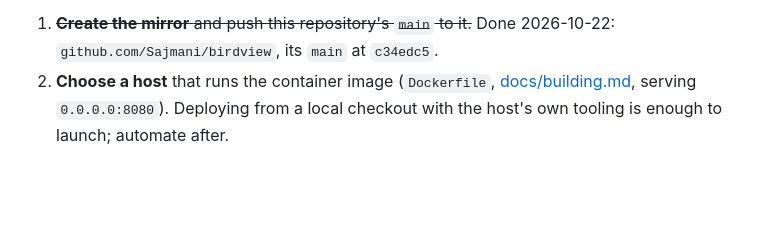
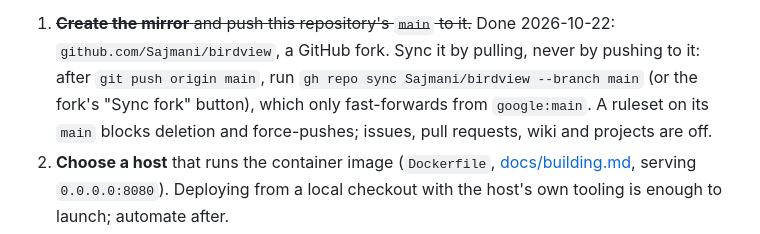
Before and after one commit to Sajmani/birdview, a Markdown page: river/todo.md, the part around the change. GitHub-like rendering; blank space fills up the shorter version.

Commit message:
Record how the birdview.site mirror is synced: pulled from google:main, never pushed to

```diff
--- a/river/todo.md
+++ b/river/todo.md
@@ -621,7 +621,10 @@ A mirror made now postdates the history rewrite, so [prerewriteClones](#prerewri
 apply to it. In order:
 
 1. ~~**Create the mirror** and push this repository's `main` to it.~~ Done 2026-10-22:
-   `github.com/Sajmani/birdview`, its `main` at `c34edc5`.
+   `github.com/Sajmani/birdview`, a GitHub fork. Sync it by pulling, never by pushing to it: after
+   `git push origin main`, run `gh repo sync Sajmani/birdview --branch main` (or the fork's "Sync
+   fork" button), which only fast-forwards from `google:main`. A ruleset on its `main` blocks
+   deletion and force-pushes; issues, pull requests, wiki and projects are off.
 2. **Choose a host** that runs the container image (`Dockerfile`, [docs/building.md](../docs/building.md),
    serving `0.0.0.0:8080`). Deploying from a local checkout with the host's own tooling is enough
    to launch; automate after.
```
